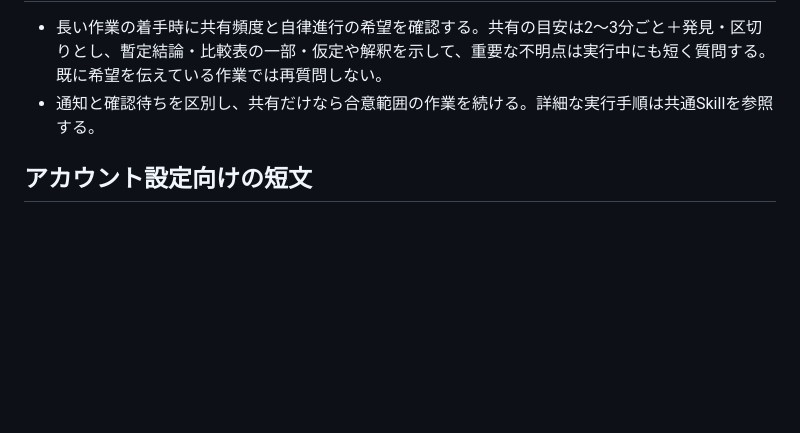
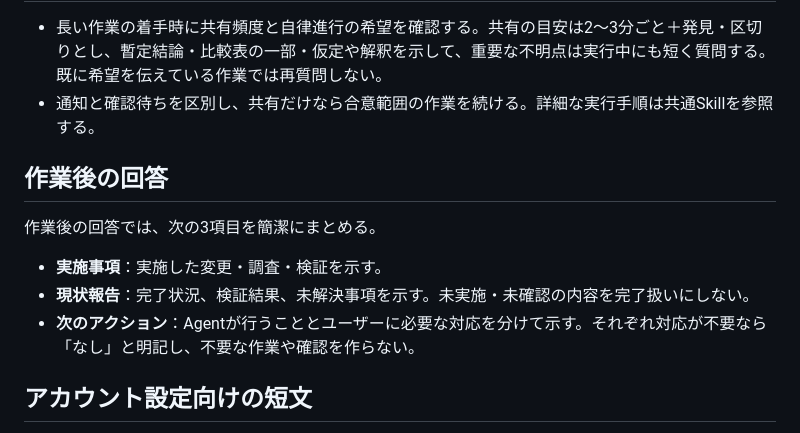
Before and after one commit to k-toyoizumi/chatgpt-skills, a Markdown page: rules/interaction.md, the part around the change. Rendered like a GitHub page; blank space fills up the shorter version.

Commit message:
作業後の回答を実施事項・現状・次のアクションに統一

```diff
--- a/rules/interaction.md
+++ b/rules/interaction.md
@@ -17,6 +17,14 @@
 - 長い作業の着手時に共有頻度と自律進行の希望を確認する。共有の目安は2〜3分ごと＋発見・区切りとし、暫定結論・比較表の一部・仮定や解釈を示して、重要な不明点は実行中にも短く質問する。既に希望を伝えている作業では再質問しない。
 - 通知と確認待ちを区別し、共有だけなら合意範囲の作業を続ける。詳細な実行手順は共通Skillを参照する。
 
+## 作業後の回答
+
+作業後の回答では、次の3項目を簡潔にまとめる。
+
+- **実施事項**：実施した変更・調査・検証を示す。
+- **現状報告**：完了状況、検証結果、未解決事項を示す。未実施・未確認の内容を完了扱いにしない。
+- **次のアクション**：Agentが行うこととユーザーに必要な対応を分けて示す。それぞれ対応が不要なら「なし」と明記し、不要な作業や確認を作らない。
+
 ## アカウント設定向けの短文
 
 以下はカスタム指示への追記用。既存の好みを消さずに併用する。GitHubやSkillへの保存だけでは、ChatGPTのメモリ・設定画面が書き換わったことにはならない。
```
